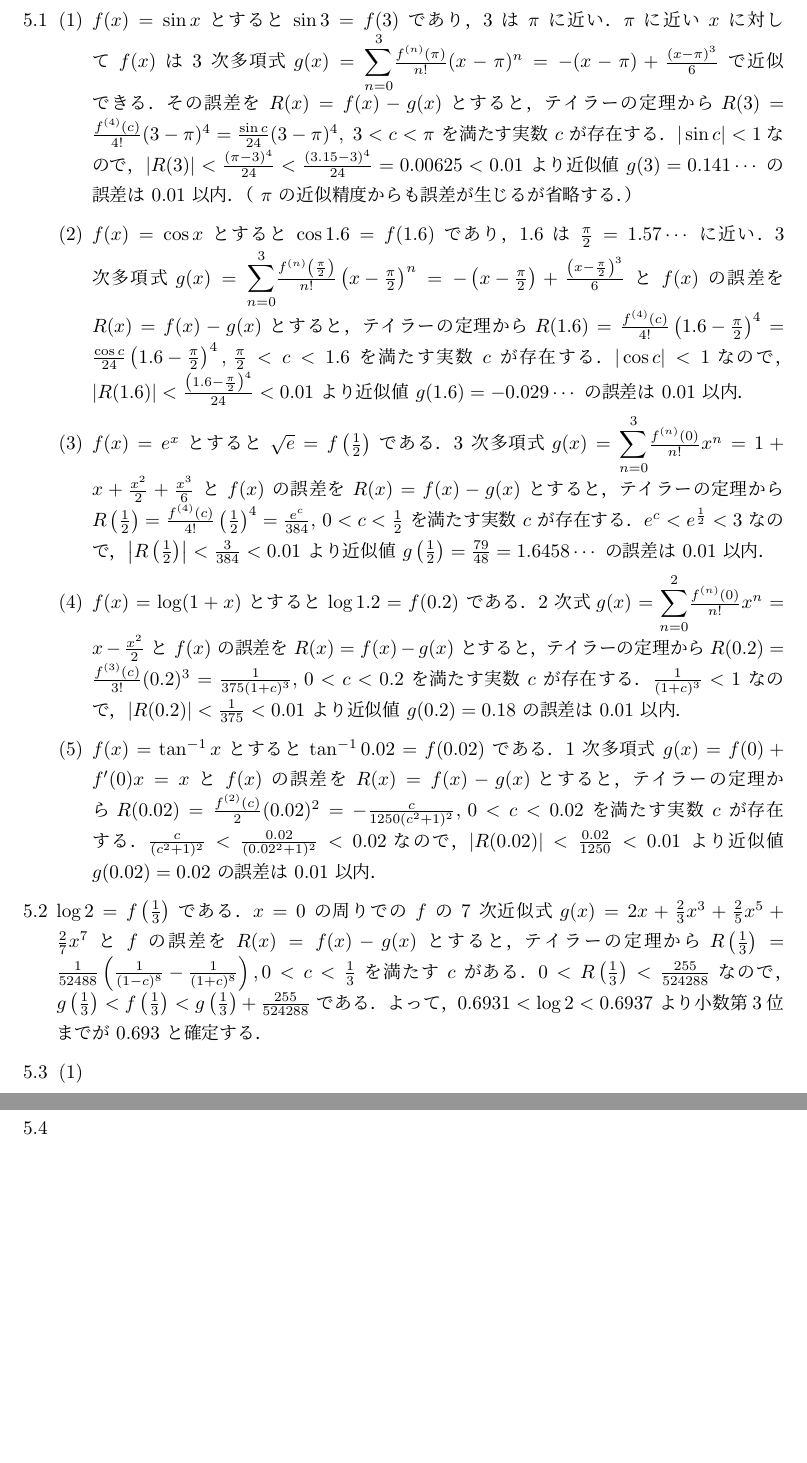
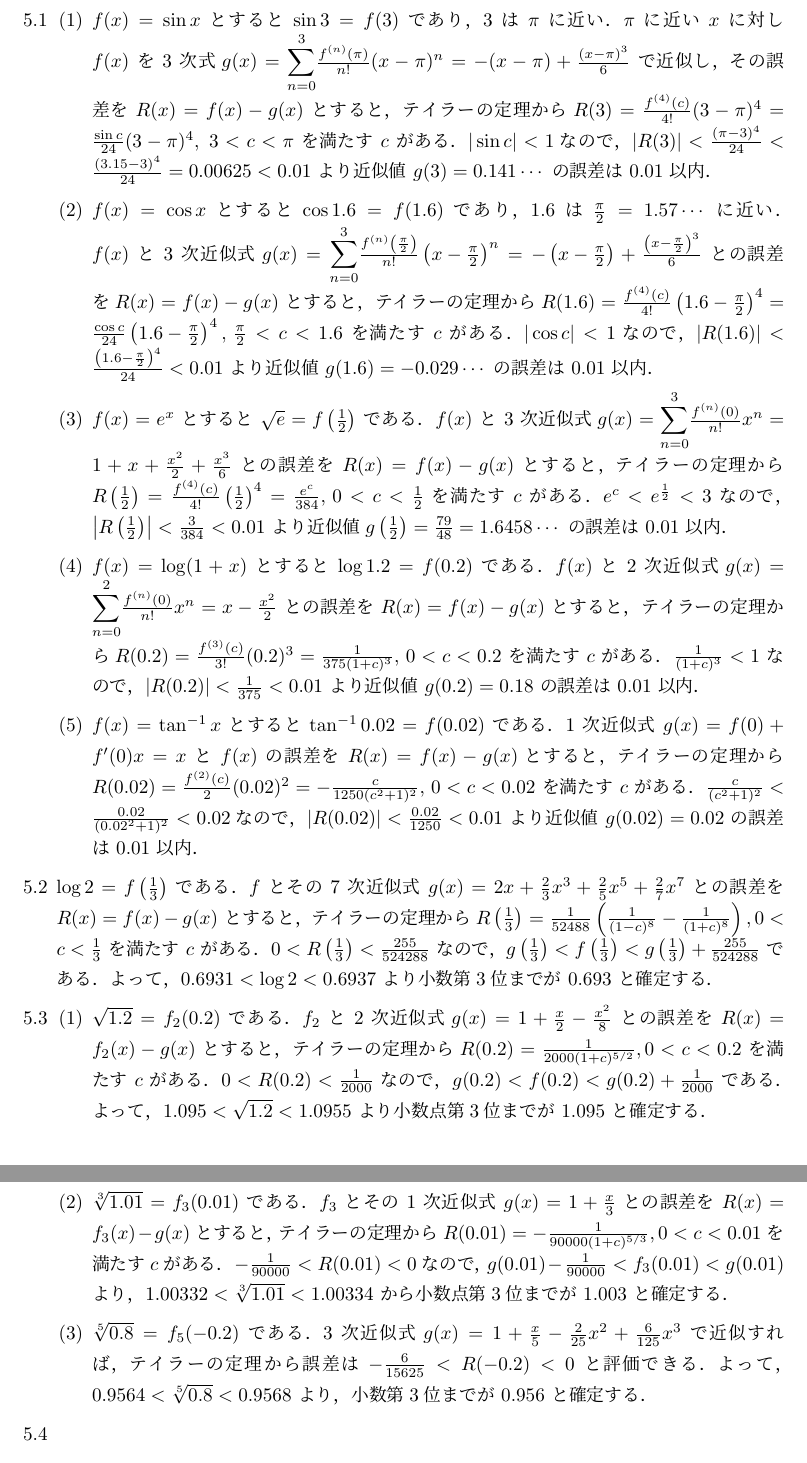
Before and after one commit to kazutsumi/calculus, a LaTeX document (calculus.tex): two parts of pages 7 and 8 of 8, joined at a grey line, cut so that both start at the same text, the shorter picture padded with empty space. The pictures show the PDF file calculus.pdf that the author committed with the source.

Commit message:
解答5.1-5.2を修正しつつ解答5.3を作成

```diff
--- a/calculus.tex
+++ b/calculus.tex
@@ -622,39 +622,43 @@
     \setlength{\itemsep}{1ex}
 
   \item $f(x) = \sin x$ とすると $\sin 3 = f(3)$ であり，$3$ は $\pi$
-    に近い．$\pi$ に近い $x$ に対して $f(x)$ は $3$ 次多項式
+    に近い．$\pi$ に近い $x$ に対し $f(x)$ を $3$ 次式
     $g(x) = {\ds \sum_{n=0}^{3}} \frac{f^{(n)}(\pi)}{n!} (x-\pi)^n=
-    -(x-\pi) + \frac{(x-\pi)^3}{6} $ で近似できる．その誤差を $R(x) =
-    f(x) - g(x)$
+    -(x-\pi) + \frac{(x-\pi)^3}{6} $ で近似し，その誤差を $R(x) = f(x)
+    - g(x)$
     とすると，テイラーの定理から$R(3) = \frac{f^{(4)}(c)}{4!}(3-\pi)^4
-    = \frac{\sin c}{24}(3-\pi)^4, \; 3 < c < \pi$ を満たす実数 $c$ が存
-    在する．$|\sin c|
+    = \frac{\sin c}{24}(3-\pi)^4, \; 3 < c < \pi$ を満たす $c$ があ
+    る．$|\sin c|
     <1$なので，$|R(3)| < \frac{(\pi-3)^4}{24}<
-    \frac{(3.15-3)^4}{24}=0.00625 < 0.01$ より近似値 $g(3)= 0.141\cdots$ の誤
-    差は $0.01$ 以内．（ $\pi$ の近似精度からも誤差が生じるが省略
-    する．）
+    \frac{(3.15-3)^4}{24}=0.00625 < 0.01$ より近似値 $g(3)=
+    0.141\cdots$ の誤差は $0.01$ 以内．
 
   \item $f(x) = \cos x$ とすると $\cos 1.6 = f(1.6)$ であ
-    り，$1.6$ は $\frac{\pi}{2}=1.57\cdots $ に近い．$3$ 次多項
-    式
+    り，$1.6$ は $\frac{\pi}{2}=1.57\cdots $ に近い．$f(x)$ と $3$ 次近
+    似式
     $g(x) = {\ds \sum_{n=0}^{3}}
     \frac{f^{(n)}\left(\frac{\pi}{2}\right)}{n!}\left(x-\frac{\pi}{2}\right)^n
     = -\left(x-\frac{\pi}{2}\right) +
-    \frac{\left(x-\frac{\pi}{2}\right)^3}{6}$ と $f(x)$ の誤差を
+    \frac{\left(x-\frac{\pi}{2}\right)^3}{6}$ との誤差を
     $R(x) = f(x) - g(x)$
     とすると，テイラーの定理から$R(1.6) =
     \frac{f^{(4)}(c)}{4!}\left(1.6-\frac{\pi}{2}\right)^4 = \frac{
       \cos c}{24}\left( 1.6-\frac{\pi}{2}\right)^4 , \, \frac{\pi}{2}
-    < c < 1.6$ を満たす実数 $c$ が存在する．$|\cos c| <1$なの
-    で，$|R(1.6)| < \frac{\left(1.6 - \frac{\pi}{2}\right)^4}{24} <
-    0.01$ より近似値 $g(1.6)=-0.029\cdots$ の誤差は $0.01$ 以内．
+    < c < 1.6$ を満たす $c$ がある．$|\cos c|
+    <1$なので，$|R(1.6)| < \frac{\left(1.6 -
+        \frac{\pi}{2}\right)^4}{24} < 0.01$ より近似
+    値 $g(1.6)=-0.029\cdots$ の誤差は $0.01$ 以内．
 
   \item $f(x)=e^x$ とすると $\sqrt{e} = f\left(\frac{1}{2}\right)$ であ
-    る．$3$ 次多項式
+    る．$f(x)$ と $3$ 次近似式
     $g(x) = {\ds \sum_{n=0}^{3}}\frac{f^{(n)}(0)}{n!}x^n = 1 + x +
-    \frac{x^2}{2} + \frac{x^3}{6} $ と $f(x)$ の誤差を $R(x) = f(x) -
-    g(x)$
+    \frac{x^2}{2} + \frac{x^3}{6} $ との誤差を $R(x) = f(x)
+    - g(x)$
     とすると，テイラーの定理から$R\left(\frac{1}{2}\right) =
     \frac{f^{(4)}(c)}{4!}\left( \frac{1}{2}\right)^4= \frac{e^c}{384},
-    \, 0 < c < \frac{1}{2}$ を満たす実数 $c$
-    が存在する．$e^c < e^{\frac{1}{2}} < 3$
+    \, 0 < c < \frac{1}{2}$ を満たす $c$
+    がある．$e^c < e^{\frac{1}{2}} < 3$ なの
+    で，$\left|R\left(\frac{1}{2}\right)\right| < \frac{3}{384} <
+    0.01$ より近似値
+    $g\left(\frac{1}{2}\right) = \frac{79}{48}= 1.6458\cdots$ の誤差
+    は $0.01$ 以内．
@@ -664,27 +665,26 @@
 
-  \item $f(x) = \log(1+x)$ とすると $\log 1.2 = f(0.2)$ である．$2$ 次
-    式
+  \item $f(x) = \log(1+x)$ とすると $\log 1.2 = f(0.2)$ である．$f(x)$
+    と $2$ 次近似式
     $g(x) = {\ds \sum_{n=0}^{2}}\frac{f^{(n)}(0)}{n!}x^n= x
-    -\frac{x^2}{2}$ と $f(x)$ の誤差を $R(x)=f(x)-g(x)$ とすると，テイ
+    -\frac{x^2}{2}$ との誤差を $R(x)=f(x)-g(x)$ とすると，テイ
     ラーの定理から$R(0.2) = \frac{f^{(3)}(c)}{3!}(0.2)^3 =
-    \frac{1}{375(1+c)^3}, \, 0 < c < 0.2$ を満たす実数 $c$ が存在す
+    \frac{1}{375(1+c)^3}, \, 0 < c < 0.2$ を満たす $c$ があ
     る．$\frac{1}{(1+c)^3} <1$ なので，$|R(0.2)| < \frac{1}{375}
     <0.01$ より近似値 $g(0.2)= 0.18$ の誤差は $0.01$ 以内．
 
   \item $f(x) = \tan^{-1} x$ とすると $\tan^{-1} 0.02 = f(0.02)$ であ
-    る．$1$ 次多項式 $g(x)= f(0) + f'(0)x= x$ と $f(x)$ の誤差
+    る．$1$ 次近似式 $g(x)= f(0) + f'(0)x= x$ と $f(x)$ の誤差
     を $R(x)=f(x)-g(x)$とすると，テイラーの定理から
     $R(0.02) = \frac{f^{(2)}(c)}{2} (0.02)^2=
-    -\frac{c}{1250(c^2+1)^2}, \, 0 < c < 0.02$ を満たす実数 $c$ が存在
-    する．$\frac{c}{(c^2+1)^2} < \frac{0.02}{(0.02^2+1)^2} < 0.02$な
-    ので，$|R(0.02)| < \frac{0.02}{1250} <
-    0.01$ より近似値 $g(0.02)=0.02$ の誤差は $0.01$ 以内．
+    -\frac{c}{1250(c^2+1)^2}, \, 0 < c < 0.02$ を満たす $c$ があ
+    る．$\frac{c}{(c^2+1)^2} < \frac{0.02}{(0.02^2+1)^2} < 0.02$なの
+    で，$|R(0.02)| < \frac{0.02}{1250} < 0.01$ より近似
+    値 $g(0.02)=0.02$ の誤差は $0.01$ 以内．
 
   \end{enumerate}
 
-\item $\log 2 = f\left(\frac{1}{3}\right)$ である．$x=0$ の周りで
-  の $f$ の $7$ 次近似式
-  $g(x) = 2x+\frac{2}{3}x^3+\frac{2}{5}x^5+\frac{2}{7}x^7$ と $f$ の誤
+\item $\log 2 = f\left(\frac{1}{3}\right)$ である．$f$ とその $7$ 次近
+  似式 $g(x) = 2x+\frac{2}{3}x^3+\frac{2}{5}x^5+\frac{2}{7}x^7$ との誤
   差を $R(x) = f(x) - g(x)$ とすると，テイラーの定理か
   ら
   $R\left(\frac{1}{3}\right) = \frac{1}{52488}\left(\frac{1}{(1-c)^8}
@@ -700,11 +700,28 @@
 
     \setlength{\itemsep}{1ex}
 
-  \item
+  \item $\sqrt{1.2}=f_2(0.2)$ である．$f_2$ と $2$ 次近似式
+    $g(x) = 1+\frac{x}{2}-\frac{x^2}{8}$ との誤差を $R(x) =
+    f_2(x)-g(x)$ とすると，テイラーの定理から
+    $R(0.2) = \frac{1}{2000(1+c)^{5/2}}, 0 < c < 0.2$ を満たす $c$ があ
+    る．$0 < R(0.2) < \frac{1}{2000}$
+    なので，$g(0.2) < f(0.2) < g(0.2)+ \frac{1}{2000}$ である．よっ
+    て，$1.095 < \sqrt{1.2} < 1.0955$ より小数点第3位までが $1.095$ と
+    確定する．
 
-  \item
+  \item $\sqrt[3]{1.01}=f_3(0.01)$ である．$f_3$ とその $1$ 次近似
+    式 $g(x) = 1+\frac{x}{3}$ との誤差を $R(x) = f_3(x)-g(x)$ とすると，
+    テイラーの定理から $R(0.01) = -\frac{1}{90000(1+c)^{5/3}}, 0 < c <
+    0.01$ を満たす $c$ がある．$-\frac{1}{90000} < R(0.01) < 0$ なの
+    で，$g(0.01) -\frac{1}{90000} < f_3(0.01) < g(0.01)$
+    より，$1.00332 < \sqrt[3]{1.01} < 1.00334$ から小数点第3位まで
+    が $1.003$ と確定する．
 
-  \item
+  \item $\sqrt[5]{0.8} = f_5(-0.2)$ である．$3$ 次近似式
+    $g(x) = 1+\frac{x}{5} - \frac{2}{25}x^2+\frac{6}{125}x^3$ で近似す
+    れば，テイラーの定理から誤差は $-\frac{6}{15625} < R(-0.2) <0$ と評
+    価できる．よって，$ 0.9564 < \sqrt[5]{0.8} < 0.9568$ より，小数
+    第3位までが $0.956$ と確定する．
 
   \end{enumerate}
 
```
Also changed, not shown: calculus.pdf, calculus.tex (3 more changed lines).
